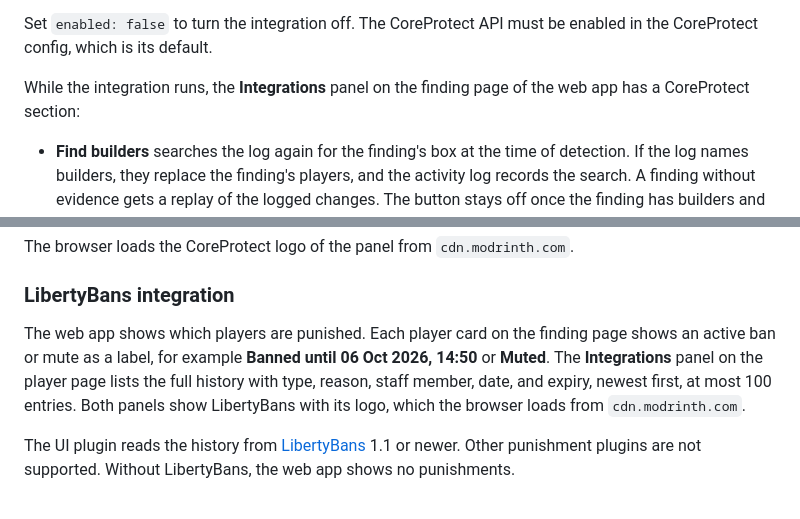
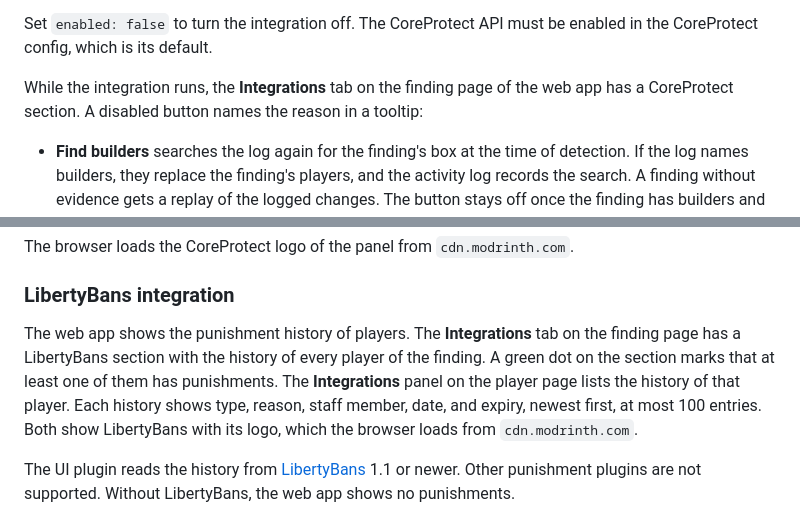
Before and after one commit to KyleKreuter/vistructum, a Markdown page: README.md, 2 parts joined by grey strips. GitHub-like rendering.

Commit message:
Describe the integrations tab in the README

```diff
--- a/README.md
+++ b/README.md
@@ -208,7 +208,7 @@ integrations:
 
 Set `enabled: false` to turn the integration off. The CoreProtect API must be enabled in the CoreProtect config, which is its default.
 
-While the integration runs, the **Integrations** panel on the finding page of the web app has a CoreProtect section:
+While the integration runs, the **Integrations** tab on the finding page of the web app has a CoreProtect section. A disabled button names the reason in a tooltip:
 
 - **Find builders** searches the log again for the finding's box at the time of detection. If the log names builders, they replace the finding's players, and the activity log records the search. A finding without evidence gets a replay of the logged changes. The button stays off once the finding has builders and evidence.
 - **Roll back** reverts the blocks of a **confirmed** finding with builders, after a confirmation step. Only blocks inside the finding's box that these builders placed or broke change. Each returns to its state before their first logged change. Blocks that someone else changed since are skipped, and the panel reports how many. CoreProtect logs every restored block as `#vistructum`, so a CoreProtect rollback can undo it. The finding, its verdict, and its evidence stay. The finding gets a **Rolled back** label in the list and on its page, and the activity log records the rollback. A finding is rolled back once. The button needs `vistructum.coreprotect.rollback`.
@@ -217,7 +217,7 @@ The browser loads the CoreProtect logo of the panel from `cdn.modrinth.com`.
 
 ### LibertyBans integration
 
-The web app shows which players are punished. Each player card on the finding page shows an active ban or mute as a label, for example **Banned until 06 Oct 2026, 14:50** or **Muted**. The **Integrations** panel on the player page lists the full history with type, reason, staff member, date, and expiry, newest first, at most 100 entries. Both panels show LibertyBans with its logo, which the browser loads from `cdn.modrinth.com`.
+The web app shows the punishment history of players. The **Integrations** tab on the finding page has a LibertyBans section with the history of every player of the finding. A green dot on the section marks that at least one of them has punishments. The **Integrations** panel on the player page lists the history of that player. Each history shows type, reason, staff member, date, and expiry, newest first, at most 100 entries. Both show LibertyBans with its logo, which the browser loads from `cdn.modrinth.com`.
 
 The UI plugin reads the history from [LibertyBans](https://modrinth.com/plugin/libertybans) 1.1 or newer. Other punishment plugins are not supported. Without LibertyBans, the web app shows no punishments.
 
```
